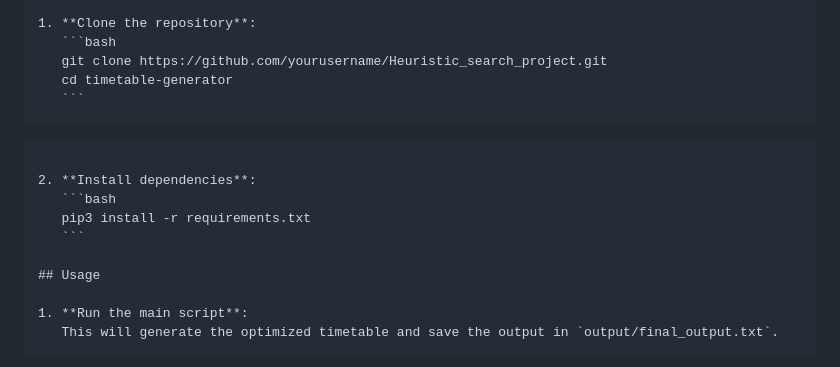
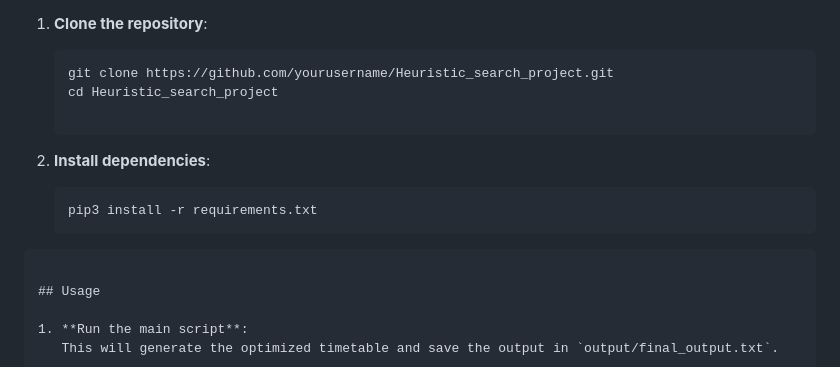
Before and after one commit to kuladeep1906/TimetableOptimization, a Markdown page: README.md, the part around the change printed below. Rendered like a GitHub page.

`````diff
--- a/README.md
+++ b/README.md
@@ -56,18 +57,19 @@ timetable-generator/
 ## Installation
 
 1. **Clone the repository**:
+
    ```bash
    git clone https://github.com/yourusername/Heuristic_search_project.git
-   cd timetable-generator
+   cd Heuristic_search_project
+
    ```
-````
-
-````
 
 2. **Install dependencies**:
    ```bash
    pip3 install -r requirements.txt
    ```
+
+````
 
 ## Usage
 
`````
Also changed, not shown: other parts of README.md (+2 -1 lines).
